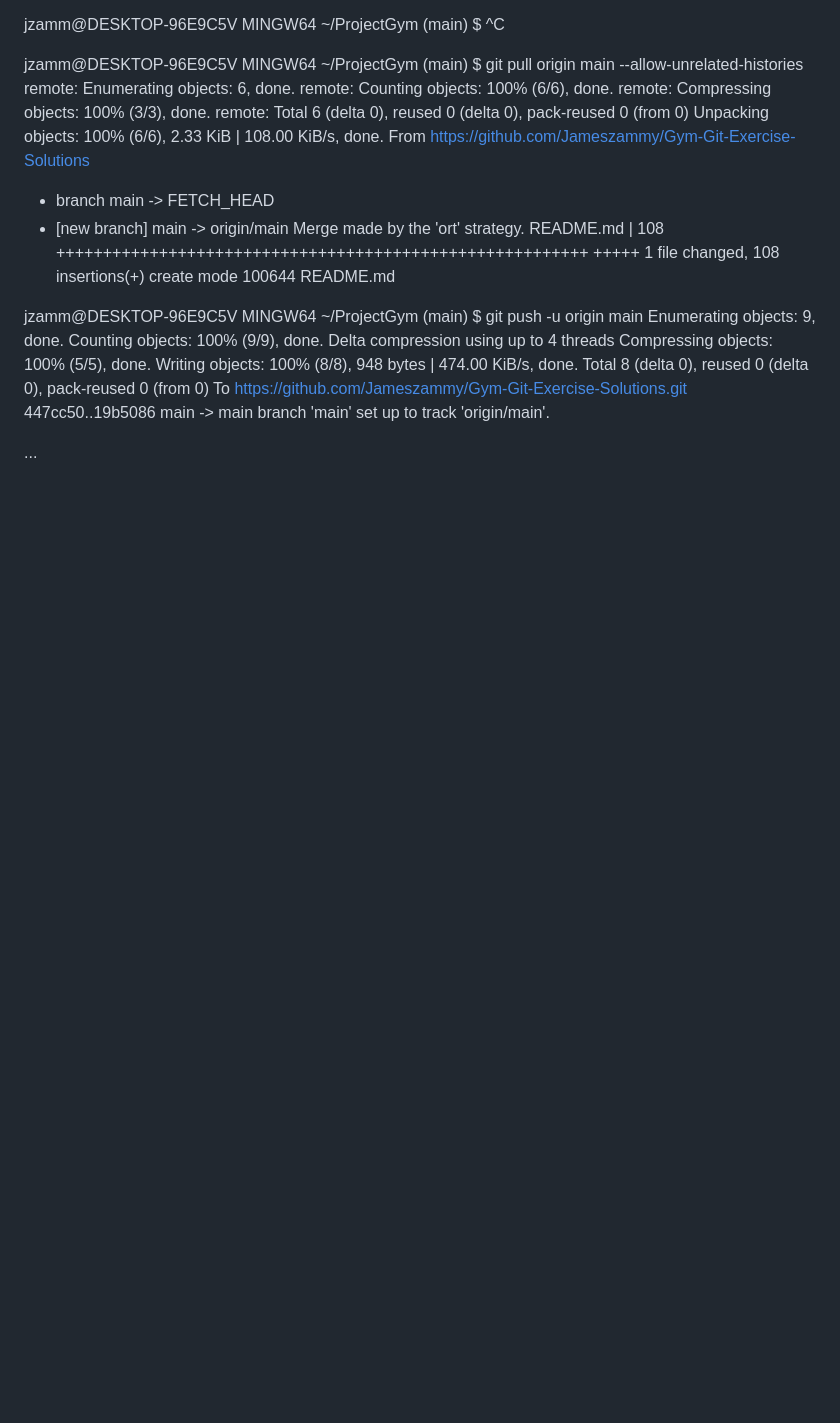
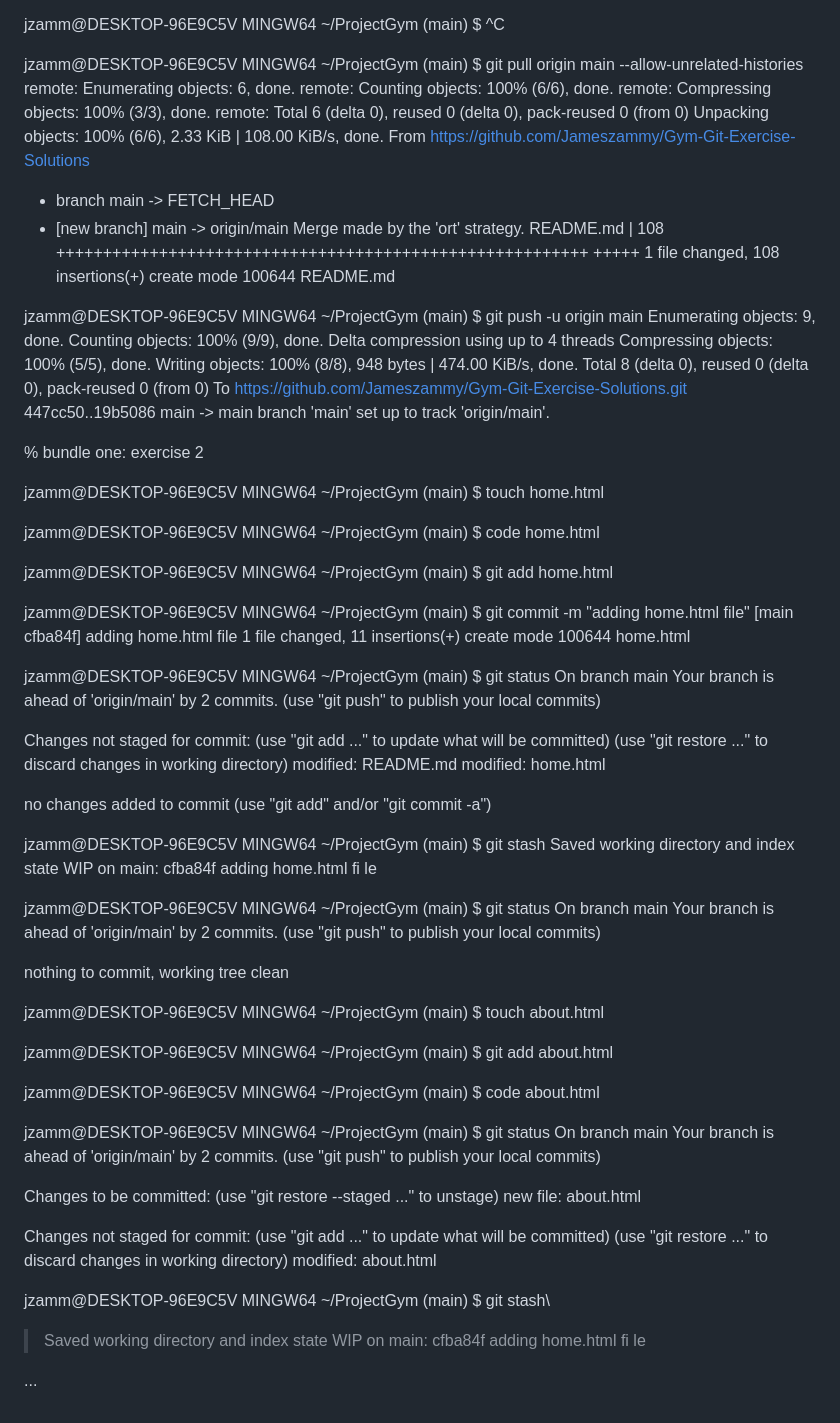
Before and after one commit to Jameszammy/Gym-Git-Exercise-Solutions, a Markdown page: README.md, the part around the change. GitHub-like rendering; blank space fills up the shorter version.

Commit message:
commiting all new file

```diff
--- a/README.md
+++ b/README.md
@@ -156,4 +156,78 @@ To https://github.com/Jameszammy/Gym-Git-Exercise-Solutions.git
 447cc50..19b5086 main -> main
 branch 'main' set up to track 'origin/main'.
 
+% bundle one: exercise 2
+
+jzamm@DESKTOP-96E9C5V MINGW64 ~/ProjectGym (main)
+$ touch home.html
+
+jzamm@DESKTOP-96E9C5V MINGW64 ~/ProjectGym (main)
+$ code home.html
+
+jzamm@DESKTOP-96E9C5V MINGW64 ~/ProjectGym (main)
+$ git add home.html
+
+jzamm@DESKTOP-96E9C5V MINGW64 ~/ProjectGym (main)
+$ git commit -m "adding home.html file"
+[main cfba84f] adding home.html file
+1 file changed, 11 insertions(+)
+create mode 100644 home.html
+
+jzamm@DESKTOP-96E9C5V MINGW64 ~/ProjectGym (main)
+$ git status
+On branch main
+Your branch is ahead of 'origin/main' by 2 commits.
+(use "git push" to publish your local commits)
+
+Changes not staged for commit:
+(use "git add <file>..." to update what will be committed)
+(use "git restore <file>..." to discard changes in working directory)
+modified: README.md
+modified: home.html
+
+no changes added to commit (use "git add" and/or "git commit -a")
+
+jzamm@DESKTOP-96E9C5V MINGW64 ~/ProjectGym (main)
+$ git stash
+Saved working directory and index state WIP on main: cfba84f adding home.html fi
+le
+
+jzamm@DESKTOP-96E9C5V MINGW64 ~/ProjectGym (main)
+$ git status
+On branch main
+Your branch is ahead of 'origin/main' by 2 commits.
+(use "git push" to publish your local commits)
+
+nothing to commit, working tree clean
+
+jzamm@DESKTOP-96E9C5V MINGW64 ~/ProjectGym (main)
+$ touch about.html
+
+jzamm@DESKTOP-96E9C5V MINGW64 ~/ProjectGym (main)
+$ git add about.html
+
+jzamm@DESKTOP-96E9C5V MINGW64 ~/ProjectGym (main)
+$ code about.html
+
+jzamm@DESKTOP-96E9C5V MINGW64 ~/ProjectGym (main)
+$ git status
+On branch main
+Your branch is ahead of 'origin/main' by 2 commits.
+(use "git push" to publish your local commits)
+
+Changes to be committed:
+(use "git restore --staged <file>..." to unstage)
+new file: about.html
+
+Changes not staged for commit:
+(use "git add <file>..." to update what will be committed)
+(use "git restore <file>..." to discard changes in working directory)
+modified: about.html
+
+jzamm@DESKTOP-96E9C5V MINGW64 ~/ProjectGym (main)
+$ git stash\
+
+> Saved working directory and index state WIP on main: cfba84f adding home.html fi
+> le
+
 ...
```
